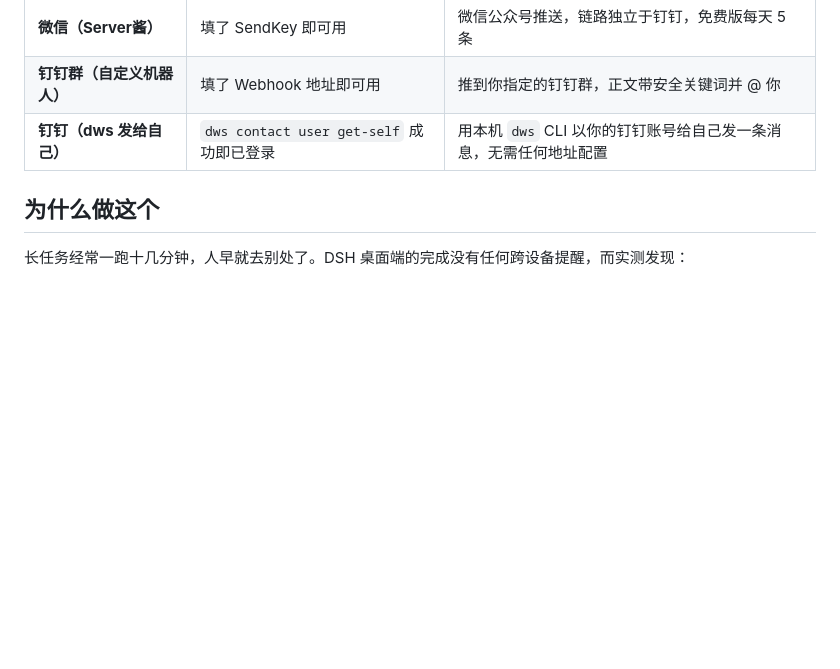
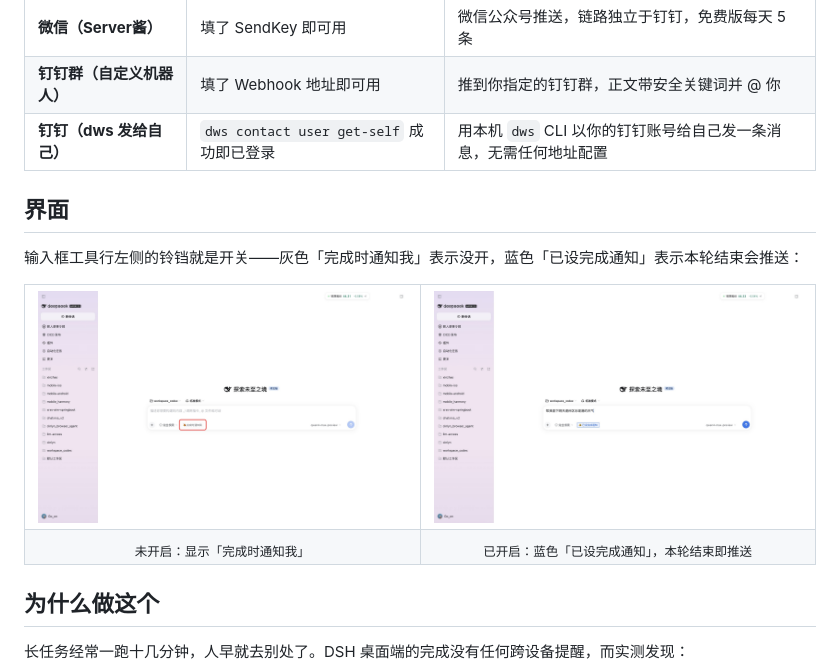
Before and after one commit to AngChow/dsh-task-done-notify, a Markdown page: README.md, the part around the change. GitHub-like rendering; pictures changed too: docs/images/bell-armed.jpg (added), docs/images/bell-idle.jpg (added); blank space fills up the shorter version.

```diff
--- a/README.md
+++ b/README.md
@@ -9,6 +9,21 @@
 | **微信（Server酱）** | 填了 SendKey 即可用 | 微信公众号推送，链路独立于钉钉，免费版每天 5 条 |
 | **钉钉群（自定义机器人）** | 填了 Webhook 地址即可用 | 推到你指定的钉钉群，正文带安全关键词并 @ 你 |
 | **钉钉（dws 发给自己）** | `dws contact user get-self` 成功即已登录 | 用本机 `dws` CLI 以你的钉钉账号给自己发一条消息，无需任何地址配置 |
+
+## 界面
+
+输入框工具行左侧的铃铛就是开关——灰色「完成时通知我」表示没开，蓝色「已设完成通知」表示本轮结束会推送：
+
+<table>
+  <tr>
+    <td width="50%"><img src="docs/images/bell-idle.jpg" alt="铃铛未开启：完成时通知我"></td>
+    <td width="50%"><img src="docs/images/bell-armed.jpg" alt="铃铛已开启：已设完成通知"></td>
+  </tr>
+  <tr>
+    <td align="center"><sub>未开启：显示「完成时通知我」</sub></td>
+    <td align="center"><sub>已开启：蓝色「已设完成通知」，本轮结束即推送</sub></td>
+  </tr>
+</table>
 
 ## 为什么做这个
 
```
Also changed, not shown: 6 other files.
